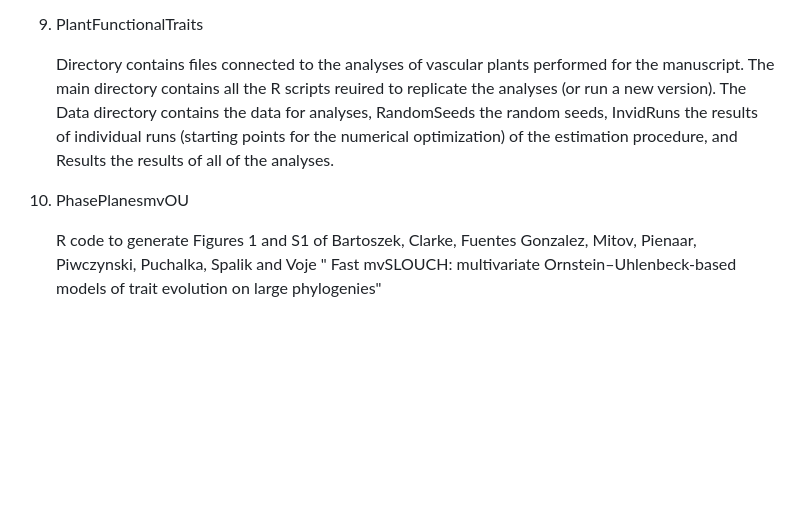
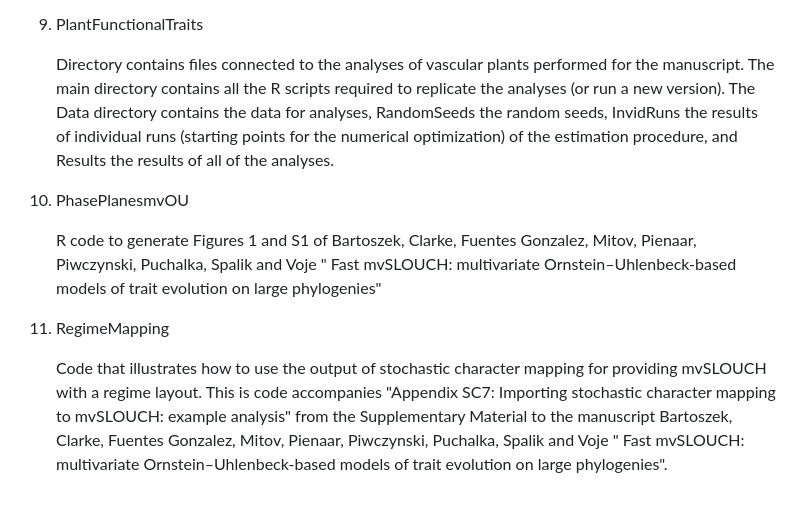
Before and after one commit to krzbar/KJVJMRKK_mvSLOUCH, a Markdown page: README.md, the part around the change. Rendered like a GitHub page; blank space fills up the shorter version.

```diff
--- a/README.md
+++ b/README.md
@@ -83,8 +83,12 @@ The code is divided into several directories with scripts, random seeds and resu
 
 9) PlantFunctionalTraits
 
-      Directory contains files connected to the analyses of vascular plants performed for the manuscript. The main directory contains all the R scripts reuired to replicate the analyses (or run a new version). The Data directory contains the data for analyses, RandomSeeds the random seeds, InvidRuns the results of individual runs (starting points for the numerical optimization) of the estimation procedure, and Results the results of all of the analyses.
+      Directory contains files connected to the analyses of vascular plants performed for the manuscript. The main directory contains all the R scripts required to replicate the analyses (or run a new version). The Data directory contains the data for analyses, RandomSeeds the random seeds, InvidRuns the results of individual runs (starting points for the numerical optimization) of the estimation procedure, and Results the results of all of the analyses.
 
 10) PhasePlanesmvOU
 
       R code to generate Figures 1 and S1 of Bartoszek, Clarke, Fuentes Gonzalez, Mitov, Pienaar, Piwczynski, Puchalka, Spalik and Voje " Fast mvSLOUCH: multivariate Ornstein–Uhlenbeck-based models of trait evolution on large phylogenies"
+
+11) RegimeMapping
+
+    Code that illustrates how to use the output of stochastic character mapping for providing mvSLOUCH with a regime layout. This is code accompanies "Appendix SC7: Importing stochastic character mapping to mvSLOUCH: example analysis" from the Supplementary Material to the manuscript Bartoszek, Clarke, Fuentes Gonzalez, Mitov, Pienaar, Piwczynski, Puchalka, Spalik and Voje " Fast mvSLOUCH: multivariate Ornstein–Uhlenbeck-based models of trait evolution on large phylogenies".
```
